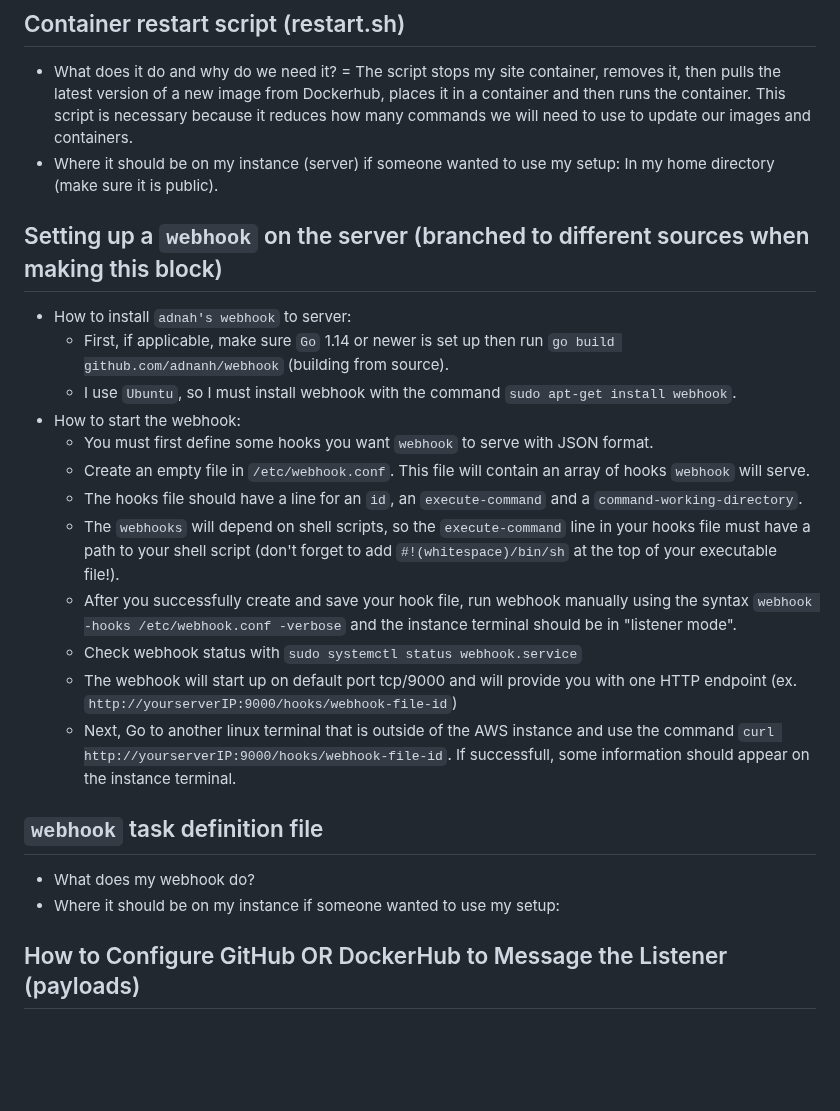
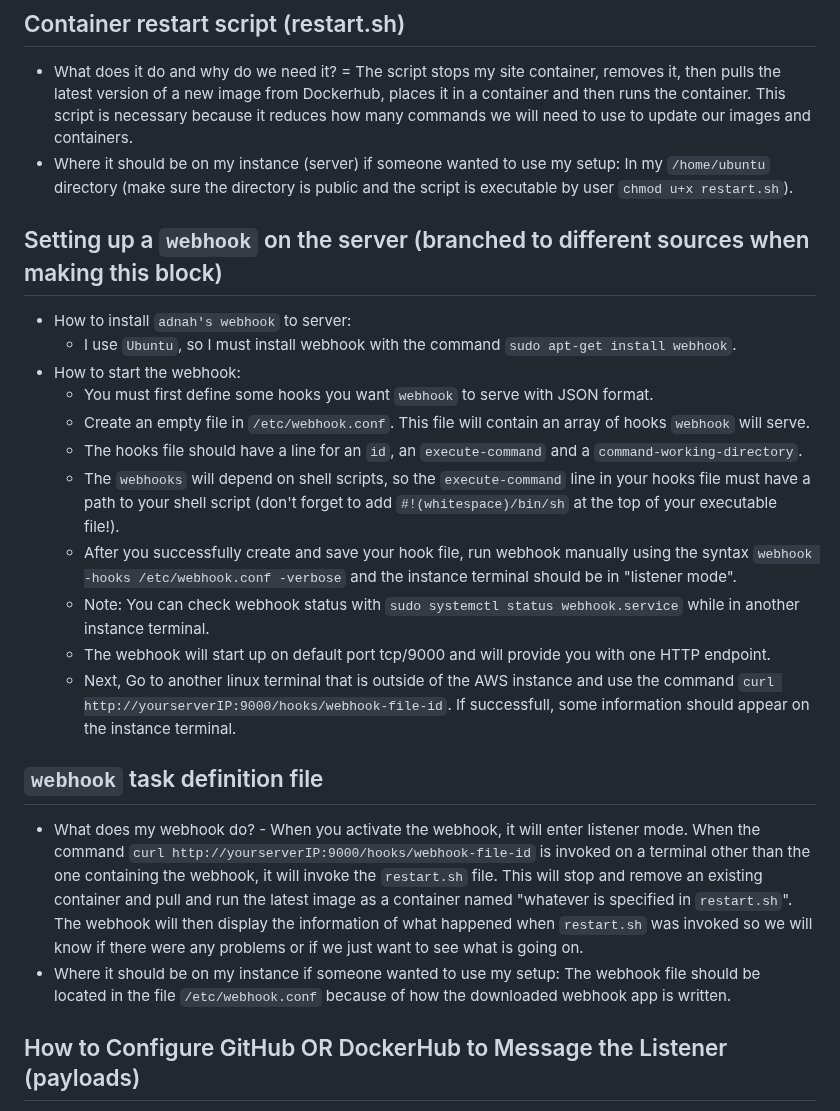
Before and after one commit to WSU-kduncan/3120-cicd-iwatsukikevin, a Markdown page: README-CD.MD, the part around the change. Rendered like a GitHub page; blank space fills up the shorter version.

Commit message:
Update README-CD.MD
filled out webhook info

```diff
--- a/README-CD.MD
+++ b/README-CD.MD
@@ -28,10 +28,9 @@
 - If you did everything correctly, the command `docker info` should work and show client and server (containers, running,...) data.
 ## Container restart script (restart.sh)
 - What does it do and why do we need it? = The script stops my site container, removes it, then pulls the latest version of a new image from Dockerhub, places it in a container and then runs the container. This script is necessary because it reduces how many commands we will need to use to update our images and containers.
-- Where it should be on my instance (server) if someone wanted to use my setup: In my home directory (make sure it is public).
+- Where it should be on my instance (server) if someone wanted to use my setup: In my `/home/ubuntu` directory (make sure the directory is public and the script is executable by user `chmod u+x restart.sh`).
 ## Setting up a `webhook` on the server (branched to different sources when making this block)
 - How to install `adnah's webhook` to server:
-  - First, if applicable, make sure `Go` 1.14 or newer is set up then run `go build github.com/adnanh/webhook` (building from source).
   - I use `Ubuntu`, so I must install webhook with the command `sudo apt-get install webhook`.
 - How to start the webhook:
   - You must first define some hooks you want `webhook` to serve with JSON format.
@@ -39,12 +38,12 @@
   - The hooks file should have a line for an `id`, an `execute-command` and a `command-working-directory`.
   - The `webhooks` will depend on shell scripts, so the `execute-command` line in your hooks file must have a path to your shell script (don't forget to add `#!(whitespace)/bin/sh` at the top of your executable file!).
   - After you successfully create and save your hook file, run webhook manually using the syntax `webhook -hooks /etc/webhook.conf -verbose` and the instance terminal should be in "listener mode".
-  - Check webhook status with `sudo systemctl status webhook.service`
-  - The webhook will start up on default port tcp/9000 and will provide you with one HTTP endpoint (ex. `http://yourserverIP:9000/hooks/webhook-file-id`)
+  - Note: You can check webhook status with `sudo systemctl status webhook.service` while in another instance terminal.
+  - The webhook will start up on default port tcp/9000 and will provide you with one HTTP endpoint.
   - Next, Go to another linux terminal that is outside of the AWS instance and use the command `curl http://yourserverIP:9000/hooks/webhook-file-id`. If successfull, some information should appear on the instance terminal.
 ## `webhook` task definition file
-- What does my webhook do?
-- Where it should be on my instance if someone wanted to use my setup:
+- What does my webhook do? - When you activate the webhook, it will enter listener mode. When the command `curl http://yourserverIP:9000/hooks/webhook-file-id` is invoked on a terminal other than the one containing the webhook, it will invoke the `restart.sh` file. This will stop and remove an existing container and pull and run the latest image as a container named "whatever is specified in `restart.sh`". The webhook will then display the information of what happened when `restart.sh` was invoked so we will know if there were any problems or if we just want to see what is going on.
+- Where it should be on my instance if someone wanted to use my setup: The webhook file should be located in the file `/etc/webhook.conf` because of how the downloaded webhook app is written.
 ## How to Configure GitHub OR DockerHub to Message the Listener (payloads)
 - GitHub:
   - Go to settings on your repository.
```
